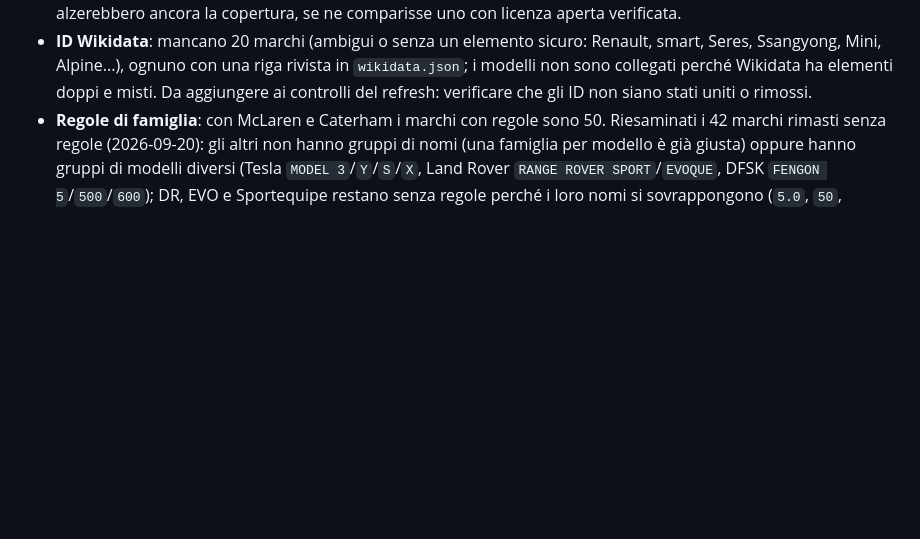
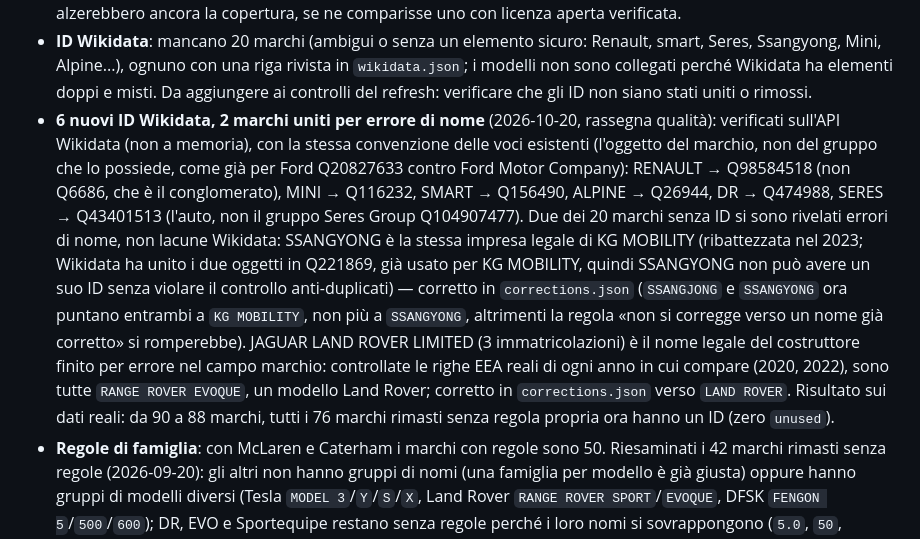
Before and after one commit to mirkobechini/openvehicle-data, a Markdown page: ADR.md, the part around the change. Drawn GitHub-style; blank space fills up the shorter version.

Commit message:
docs(docs): record the new Wikidata ids and brand merges in ADR.md (issue-199)
Co-Authored-By: Claude Sonnet 5 <noreply@anthropic.com>

```diff
--- a/ADR.md
+++ b/ADR.md
@@ -174,5 +174,6 @@ Da decidere o da fare dopo i dati 0.9.0 (2026-09-20):
 - **CO₂ con una seconda fonte affidabile**: RDW dà la CO₂ per targa; con una targa per variante concorda esattamente nel 60% dei casi e entro 5 g/km nel 94% (la CO₂ varia tra auto della stessa variante), quindi resta `single_source` per scelta. Servirebbero molte targhe per variante o un'altra fonte.
 - **Copertura della seconda fonte**: RDW ha solo le auto immatricolate nei Paesi Bassi (47% delle nostre varianti); risolto in parte aggiungendo Traficom (Finlandia, voce «Terza fonte» sopra). Altri registri nazionali aperti (nessuno trovato per Danimarca, Belgio, Repubblica Ceca al 2026-10-20: solo scambio tra autorità via EUCARIS) alzerebbero ancora la copertura, se ne comparisse uno con licenza aperta verificata.
 - **ID Wikidata**: mancano 20 marchi (ambigui o senza un elemento sicuro: Renault, smart, Seres, Ssangyong, Mini, Alpine...), ognuno con una riga rivista in `wikidata.json`; i modelli non sono collegati perché Wikidata ha elementi doppi e misti. Da aggiungere ai controlli del refresh: verificare che gli ID non siano stati uniti o rimossi.
+- **6 nuovi ID Wikidata, 2 marchi uniti per errore di nome** (2026-10-20, rassegna qualità): verificati sull'API Wikidata (non a memoria), con la stessa convenzione delle voci esistenti (l'oggetto del marchio, non del gruppo che lo possiede, come già per Ford Q20827633 contro Ford Motor Company): RENAULT → Q98584518 (non Q6686, che è il conglomerato), MINI → Q116232, SMART → Q156490, ALPINE → Q26944, DR → Q474988, SERES → Q43401513 (l'auto, non il gruppo Seres Group Q104907477). Due dei 20 marchi senza ID si sono rivelati errori di nome, non lacune Wikidata: SSANGYONG è la stessa impresa legale di KG MOBILITY (ribattezzata nel 2023; Wikidata ha unito i due oggetti in Q221869, già usato per KG MOBILITY, quindi SSANGYONG non può avere un suo ID senza violare il controllo anti-duplicati) — corretto in `corrections.json` (`SSANGJONG` e `SSANGYONG` ora puntano entrambi a `KG MOBILITY`, non più a `SSANGYONG`, altrimenti la regola «non si corregge verso un nome già corretto» si romperebbe). JAGUAR LAND ROVER LIMITED (3 immatricolazioni) è il nome legale del costruttore finito per errore nel campo marchio: controllate le righe EEA reali di ogni anno in cui compare (2020, 2022), sono tutte `RANGE ROVER EVOQUE`, un modello Land Rover; corretto in `corrections.json` verso `LAND ROVER`. Risultato sui dati reali: da 90 a 88 marchi, tutti i 76 marchi rimasti senza regola propria ora hanno un ID (zero `unused`).
 - **Regole di famiglia**: con McLaren e Caterham i marchi con regole sono 50. Riesaminati i 42 marchi rimasti senza regole (2026-09-20): gli altri non hanno gruppi di nomi (una famiglia per modello è già giusta) oppure hanno gruppi di modelli diversi (Tesla `MODEL 3`/`Y`/`S`/`X`, Land Rover `RANGE ROVER SPORT`/`EVOQUE`, DFSK `FENGON 5`/`500`/`600`); DR, EVO e Sportequipe restano senza regole perché i loro nomi si sovrappongono (`5.0`, `50`, `DR3.0`, `DR30`, `EVO 5`, `5`, `6`) e non c'è una regola sicura. Nuove regole solo se compaiono nomi nuovi.
 - **Nomi da mostrare**: i nomi restano in maiuscolo come li scrive l'EEA; una tabella rivista di nomi da mostrare (`KA`, `C-HR`, `ID.4`) permetterebbe di correggerli senza indovinare.
```
